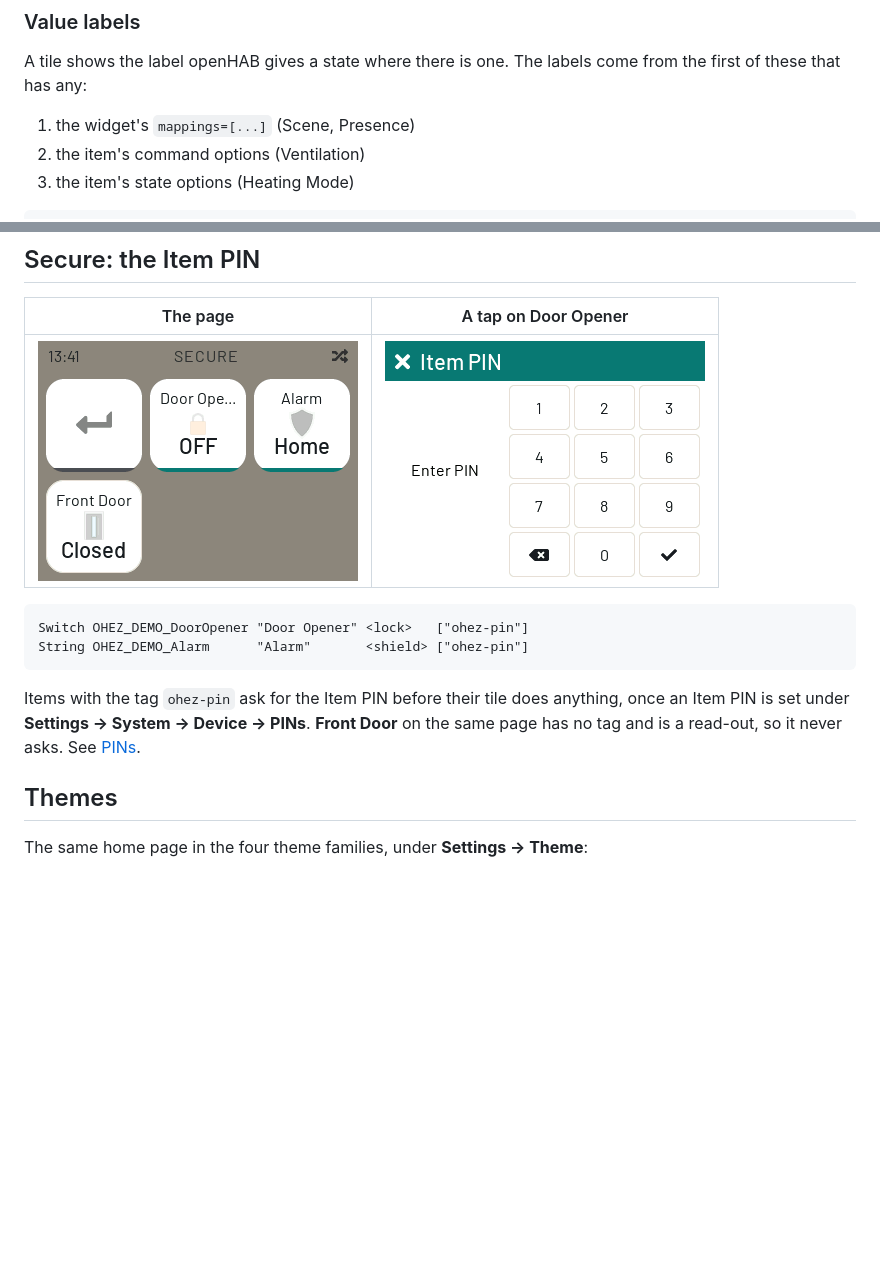
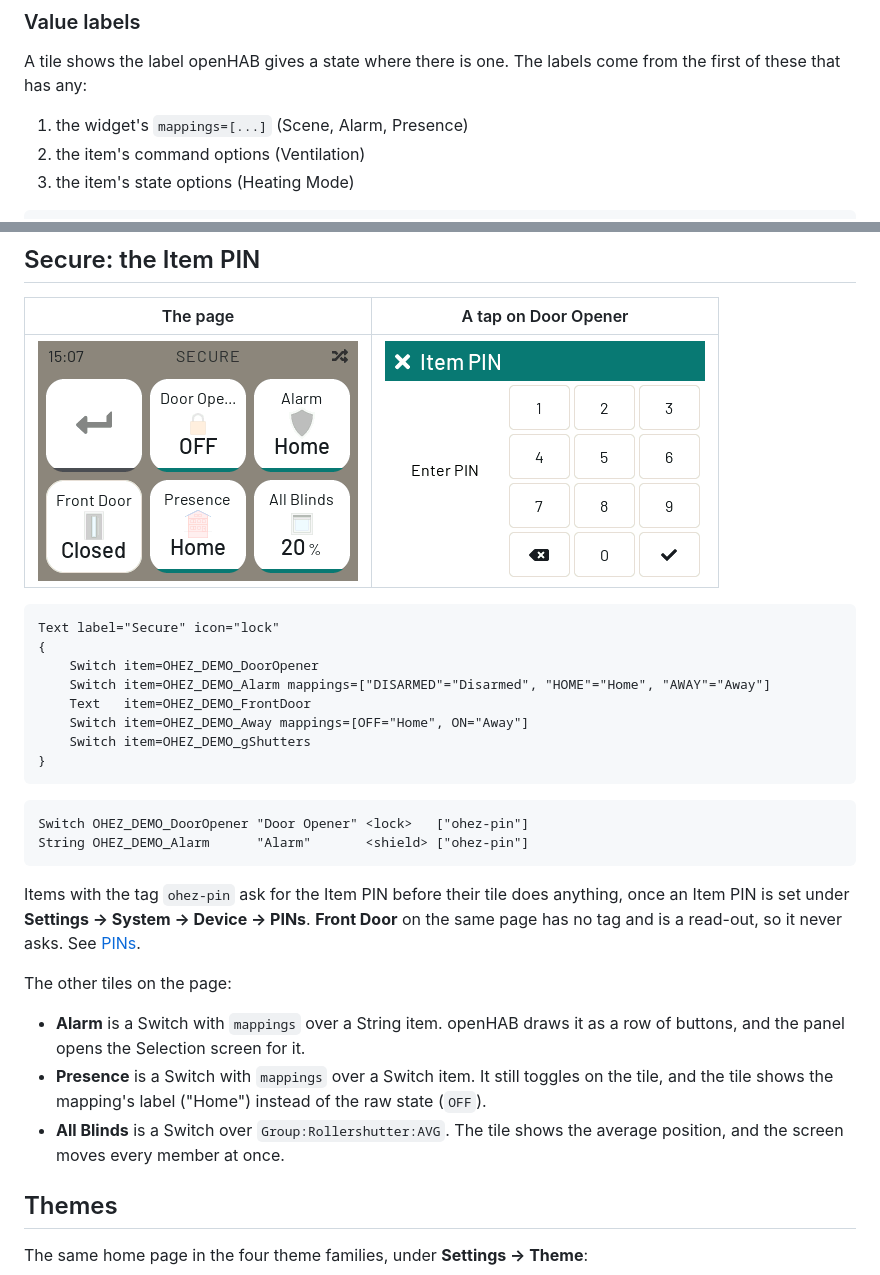
Before and after one commit to c5n/oh-ez-touch, a Markdown page: doc/openHAB/README.md, 2 parts joined by grey strips. Drawn GitHub-style; pictures changed too: doc/openHAB/img/secure.png; blank space fills up the shorter version.

````diff
--- a/doc/openHAB/README.md
+++ b/doc/openHAB/README.md
@@ -213,7 +220,7 @@ Frame label="House"
 A tile shows the label openHAB gives a state where there is one. The labels
 come from the first of these that has any:
 
-1. the widget's `mappings=[...]` (Scene, Presence)
+1. the widget's `mappings=[...]` (Scene, Alarm, Presence)
 2. the item's command options (Ventilation)
 3. the item's state options (Heating Mode)
 
@@ -319,6 +326,17 @@ Switch OHEZ_DEMO_Motion "Motion" <motion> { stateDescription=""[readOnly=true] }
 | <img src="img/secure.png" width="320"> | <img src="img/pin-pad.png" width="320"> |
 
 ```
+Text label="Secure" icon="lock"
+{
+    Switch item=OHEZ_DEMO_DoorOpener
+    Switch item=OHEZ_DEMO_Alarm mappings=["DISARMED"="Disarmed", "HOME"="Home", "AWAY"="Away"]
+    Text   item=OHEZ_DEMO_FrontDoor
+    Switch item=OHEZ_DEMO_Away mappings=[OFF="Home", ON="Away"]
+    Switch item=OHEZ_DEMO_gShutters
+}
+```
+
+```
 Switch OHEZ_DEMO_DoorOpener "Door Opener" <lock>   ["ohez-pin"]
 String OHEZ_DEMO_Alarm      "Alarm"       <shield> ["ohez-pin"]
 ```
@@ -327,6 +345,16 @@ Items with the tag `ohez-pin` ask for the Item PIN before their tile does
 anything, once an Item PIN is set under **Settings → System → Device → PINs**.
 **Front Door** on the same page has no tag and is a read-out, so it never asks.
 See [PINs](../configuration.md#pins).
+
+The other tiles on the page:
+
+- **Alarm** is a Switch with `mappings` over a String item. openHAB draws it
+  as a row of buttons, and the panel opens the Selection screen for it.
+- **Presence** is a Switch with `mappings` over a Switch item. It still
+  toggles on the tile, and the tile shows the mapping's label ("Home")
+  instead of the raw state (`OFF`).
+- **All Blinds** is a Switch over `Group:Rollershutter:AVG`. The tile shows the
+  average position, and the screen moves every member at once.
 
 ## Themes
 
````
Also changed, not shown: other parts of doc/openHAB/README.md (+22 -12 lines), doc/architecture.md (+7 -1 lines), doc/sitemap.md (+48 -3 lines), doc/openHAB/img/colorpicker.png, doc/openHAB/img/media.png, doc/openHAB/img/player.png, doc/openHAB/img/rollershutter.png, 3 other files.
